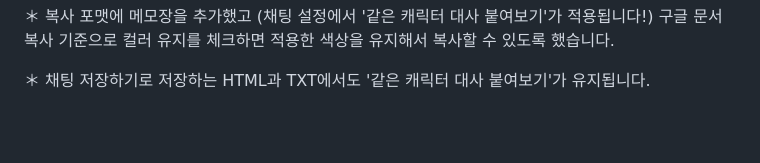
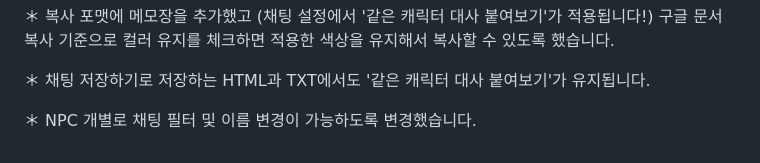
Before and after one commit to Whatheple/ffxiv-act-chat-extractor-kr-FinalHeaven, a Markdown page: README.md, the part around the change. Drawn GitHub-style; blank space fills up the shorter version.

```diff
--- a/README.md
+++ b/README.md
@@ -135,3 +135,5 @@ ACT로그를 읽어 메세지와 감정 표현 등을 추출하여 표시해주
 ＊ 복사 포맷에 메모장을 추가했고 (채팅 설정에서 '같은 캐릭터 대사 붙여보기'가 적용됩니다!) 구글 문서 복사 기준으로 컬러 유지를 체크하면 적용한 색상을 유지해서 복사할 수 있도록 했습니다.
 
 ＊ 채팅 저장하기로 저장하는 HTML과 TXT에서도 '같은 캐릭터 대사 붙여보기'가 유지됩니다.
+
+＊ NPC 개별로 채팅 필터 및 이름 변경이 가능하도록 변경했습니다.
```
